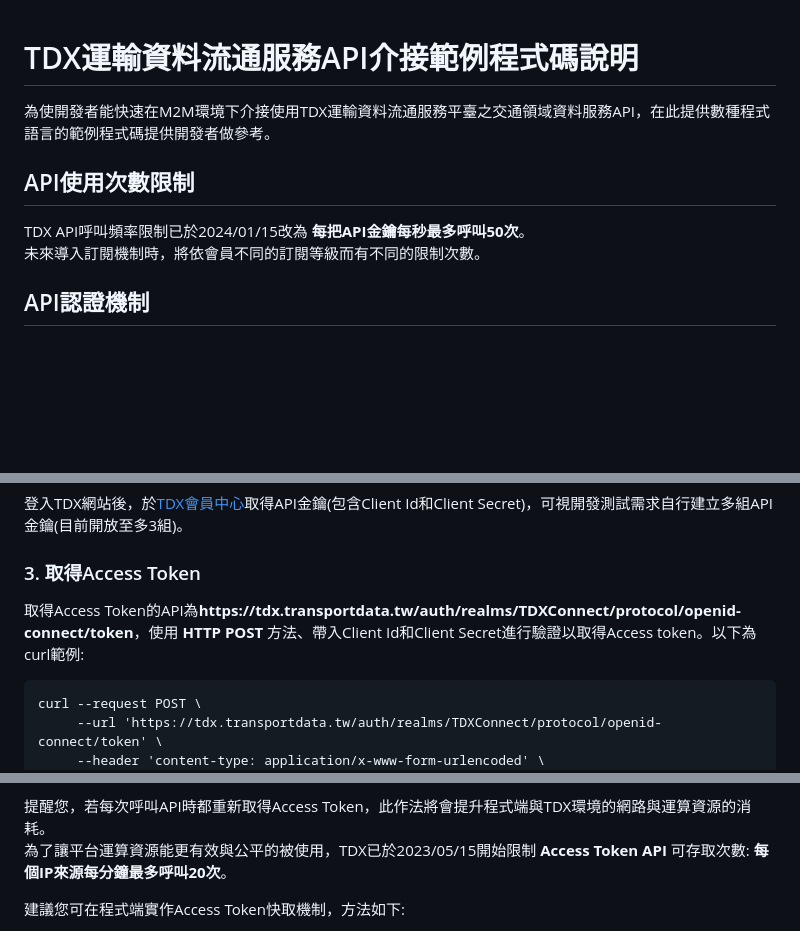
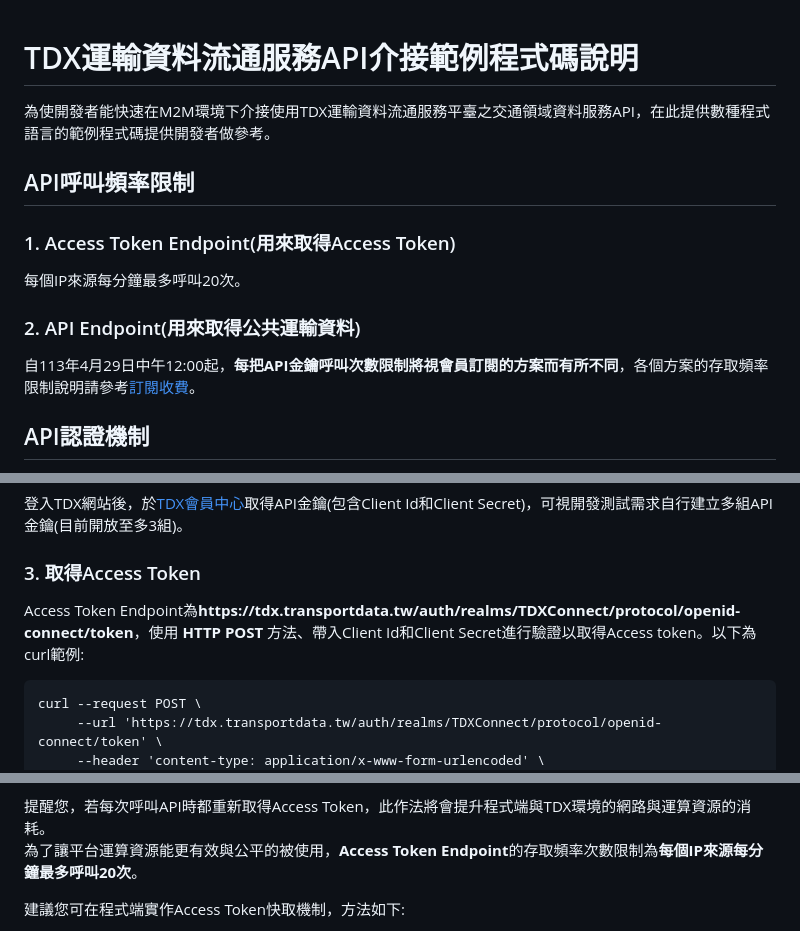
Before and after one commit to tdxmotc/SampleCode, a Markdown page: README.md, 3 parts joined by grey strips. Rendered like a GitHub page; blank space fills up the shorter version.

Commit message:
強化API呼叫頻率限制說明

````diff
--- a/README.md
+++ b/README.md
@@ -1,11 +1,13 @@
 # TDX運輸資料流通服務API介接範例程式碼說明
-
 
 為使開發者能快速在M2M環境下介接使用TDX運輸資料流通服務平臺之交通領域資料服務API，在此提供數種程式語言的範例程式碼提供開發者做參考。
 
-## API使用次數限制
-TDX API呼叫頻率限制已於2024/01/15改為 **每把API金鑰每秒最多呼叫50次**。
-未來導入訂閱機制時，將依會員不同的訂閱等級而有不同的限制次數。
+## API呼叫頻率限制
+### 1. Access Token Endpoint(用來取得Access Token)
+每個IP來源每分鐘最多呼叫20次。
+
+### 2. API Endpoint(用來取得公共運輸資料)
+自113年4月29日中午12:00起，**每把API金鑰呼叫次數限制將視會員訂閱的方案而有所不同**，各個方案的存取頻率限制說明請參考<a href="https://tdx.transportdata.tw/pricing" target="_blank">訂閱收費</a>。
 
 ## API認證機制
 TDX API皆使用OIDC Client Credentials流程進行身份認證，認證完成後即取得Access Token，將Access Token帶入即可存取TDX API服務。詳細步驟說明如下:
@@ -17,7 +19,7 @@ TDX API皆使用OIDC Client Credentials流程進行身份認證，認證完成
 登入TDX網站後，於<a href="https://tdx.transportdata.tw/user/dataservice/key" target="_blank">TDX會員中心</a>取得API金鑰(包含Client Id和Client Secret)，可視開發測試需求自行建立多組API金鑰(目前開放至多3組)。
 
 ### 3. 取得Access Token
-取得Access Token的API為**https<nolink>://tdx.transportdata.tw/auth/realms/TDXConnect/protocol/openid-connect/token**，使用 **HTTP POST** 方法、帶入Client Id和Client Secret進行驗證以取得Access token。以下為curl範例:
+Access Token Endpoint為**https<nolink>://tdx.transportdata.tw/auth/realms/TDXConnect/protocol/openid-connect/token**，使用 **HTTP POST** 方法、帶入Client Id和Client Secret進行驗證以取得Access token。以下為curl範例:
 ```
 curl --request POST \
      --url 'https://tdx.transportdata.tw/auth/realms/TDXConnect/protocol/openid-connect/token' \
@@ -54,7 +56,7 @@ curl --request POST \
 您可在多個服務內同時使用同一組Client Id和Client Secret取得Access Token，新取得的token不會影響已存在token的有效性或時效性。
 
 提醒您，若每次呼叫API時都重新取得Access Token，此作法將會提升程式端與TDX環境的網路與運算資源的消耗。
-為了讓平台運算資源能更有效與公平的被使用，TDX已於2023/05/15開始限制 **Access Token API** 可存取次數: **每個IP來源每分鐘最多呼叫20次**。
+為了讓平台運算資源能更有效與公平的被使用，**Access Token Endpoint**的存取頻率次數限制為**每個IP來源每分鐘最多呼叫20次**。
 
 建議您可在程式端實作Access Token快取機制，方法如下:
   - 方法1: 程式實作定期自動重新取得Token機制，如程式每4小時或6小時重取一次Access Token，每次呼叫API時皆使用該Token。
````
